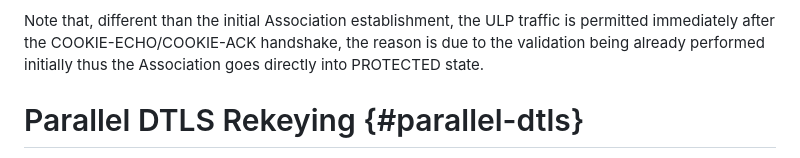
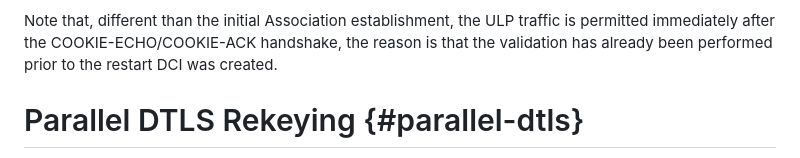
Before and after one commit to gloinul/draft-westerlund-tsvwg-sctp-dtls-handshake, a Markdown page: draft-westerlund-tsvwg-sctp-dtls-handshake.md, the part around the change. Rendered like a GitHub page.

Commit message:
Update draft-westerlund-tsvwg-sctp-dtls-handshake.md
Improved wording to avoid repetition.

```diff
--- a/draft-westerlund-tsvwg-sctp-dtls-handshake.md
+++ b/draft-westerlund-tsvwg-sctp-dtls-handshake.md
@@ -1215,9 +1215,9 @@ the new Restart DCI to be handshaked as early as possible.
 
 Note that, different than the initial Association establishment,
 the ULP traffic is permitted immediately after the
-COOKIE-ECHO/COOKIE-ACK handshake, the reason is due to the
-validation being already performed initially thus the Association
-goes directly into PROTECTED state.
+COOKIE-ECHO/COOKIE-ACK handshake, the reason is that the
+validation has already been performed prior to the restart DCI was
+created.
 
 # Parallel DTLS Rekeying {#parallel-dtls}
 
```
